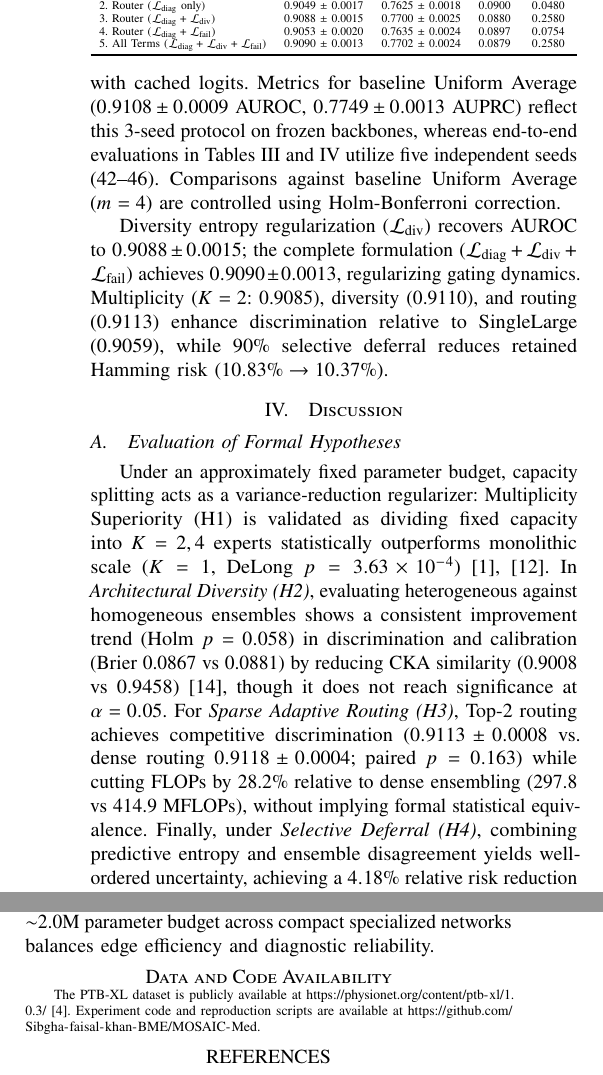
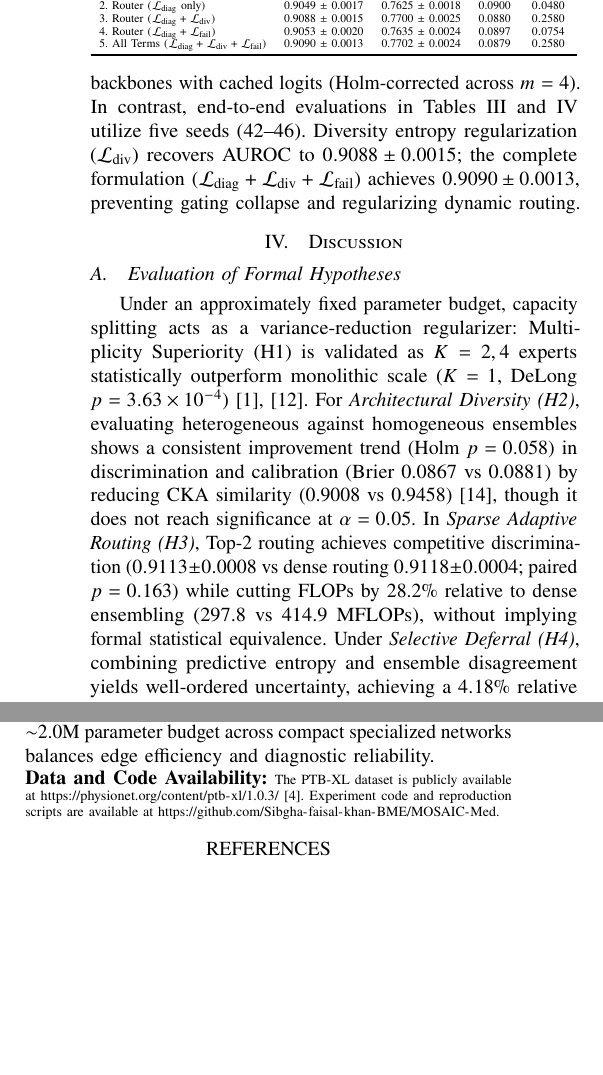
Before and after one commit to Sibgha-faisal-khan-BME/MOSAIC-Med, a LaTeX document (latex/main.tex): two parts of the columns of page 6 of 6, joined at a grey line, cut so that both start at the same text, the shorter picture padded with empty space. Compiled offline with pdfLaTeX; a missing font is replaced by an installed copy or a similar font; a LaTeX package or settings file that is missing is left out.

Commit message:
Enforce strict IEEE template page boundaries on Page 6, eliminate \enlargethispage, and synchronize documents

```diff
--- a/latex/main.tex
+++ b/latex/main.tex
@@ -337,7 +337,7 @@ As shown in Table~\ref{tab:selective_summary} and plotted in Fig.~\ref{fig:risk_
 \subsection{Loss-Term Regularization Ablation}
 \label{subsec:res_ablation}
 
-Table~\ref{tab:loss_ablation} presents the factorial ablation of router regularization across three seeds (42--44) on frozen expert backbones with cached logits. Metrics for baseline Uniform Average ($0.9108 \pm 0.0009$ AUROC, $0.7749 \pm 0.0013$ AUPRC) reflect this 3-seed protocol on frozen backbones, whereas end-to-end evaluations in Tables~\ref{tab:matched_control} and~\ref{tab:routing_summary} utilize five independent seeds (42--46). Comparisons against baseline Uniform Average ($m=4$) are controlled using Holm-Bonferroni correction.
+Table~\ref{tab:loss_ablation} presents the factorial ablation of router regularization across three seeds (42--44) on frozen expert backbones with cached logits (Holm-corrected across $m=4$). In contrast, end-to-end evaluations in Tables~\ref{tab:matched_control} and~\ref{tab:routing_summary} utilize five seeds (42--46). Diversity entropy regularization ($\mathcal{L}_{\text{div}}$) recovers AUROC to $0.9088 \pm 0.0015$; the complete formulation ($\mathcal{L}_{\text{diag}} + \mathcal{L}_{\text{div}} + \mathcal{L}_{\text{fail}}$) achieves $0.9090 \pm 0.0013$, preventing gating collapse and regularizing dynamic routing.
 
 \begin{table}[t]
 \caption{Loss-Term Regularization Ablation Across 3 Seeds}
@@ -360,16 +360,13 @@ Table~\ref{tab:loss_ablation} presents the factorial ablation of router regulari
 \end{ICICtable}
 \end{table}
 
-Diversity entropy regularization ($\mathcal{L}_{\text{div}}$) recovers AUROC to $0.9088 \pm 0.0015$; the complete formulation ($\mathcal{L}_{\text{diag}} + \mathcal{L}_{\text{div}} + \mathcal{L}_{\text{fail}}$) achieves $0.9090 \pm 0.0013$, regularizing gating dynamics. Multiplicity ($K=2$: 0.9085), diversity (0.9110), and routing (0.9113) enhance discrimination relative to SingleLarge (0.9059), while 90\% selective deferral reduces retained Hamming risk ($10.83\% \to 10.37\%$).
-
-\enlargethispage{5\baselineskip}
 \section{Discussion}
 \label{sec:discussion}
 
 \subsection{Evaluation of Formal Hypotheses}
 \label{subsec:disc_hypotheses}
 
-Under an approximately fixed parameter budget, capacity splitting acts as a variance-reduction regularizer: Multiplicity Superiority (H1) is validated as dividing fixed capacity into $K = 2, 4$ experts statistically outperforms monolithic scale ($K = 1$, DeLong $p = 3.63 \times 10^{-4}$)~\cite{lakshminarayanan2017simple, chen2025budget}. In \textit{Architectural Diversity (H2)}, evaluating heterogeneous against homogeneous ensembles shows a consistent improvement trend (Holm $p = 0.058$) in discrimination and calibration (Brier 0.0867 vs 0.0881) by reducing CKA similarity (0.9008 vs 0.9458)~\cite{zhou2025diversity}, though it does not reach significance at $\alpha = 0.05$. For \textit{Sparse Adaptive Routing (H3)}, Top-2 routing achieves competitive discrimination ($0.9113 \pm 0.0008$ vs. dense routing $0.9118 \pm 0.0004$; paired $p = 0.163$) while cutting FLOPs by 28.2\% relative to dense ensembling (297.8 vs 414.9 MFLOPs), without implying formal statistical equivalence. Finally, under \textit{Selective Deferral (H4)}, combining predictive entropy and ensemble disagreement yields well-ordered uncertainty, achieving a $4.18\%$ relative risk reduction in retained Hamming error at 90\% coverage ($p = 0.0093$)~\cite{kompa2024second, argha2025selective}.
+Under an approximately fixed parameter budget, capacity splitting acts as a variance-reduction regularizer: Multiplicity Superiority (H1) is validated as $K = 2, 4$ experts statistically outperform monolithic scale ($K = 1$, DeLong $p = 3.63 \times 10^{-4}$)~\cite{lakshminarayanan2017simple, chen2025budget}. For \textit{Architectural Diversity (H2)}, evaluating heterogeneous against homogeneous ensembles shows a consistent improvement trend (Holm $p = 0.058$) in discrimination and calibration (Brier 0.0867 vs 0.0881) by reducing CKA similarity (0.9008 vs 0.9458)~\cite{zhou2025diversity}, though it does not reach significance at $\alpha = 0.05$. In \textit{Sparse Adaptive Routing (H3)}, Top-2 routing achieves competitive discrimination ($0.9113 \pm 0.0008$ vs dense routing $0.9118 \pm 0.0004$; paired $p = 0.163$) while cutting FLOPs by 28.2\% relative to dense ensembling (297.8 vs 414.9 MFLOPs), without implying formal statistical equivalence. Under \textit{Selective Deferral (H4)}, combining predictive entropy and ensemble disagreement yields well-ordered uncertainty, achieving a $4.18\%$ relative risk reduction in retained Hamming error at 90\% coverage ($p = 0.0093$)~\cite{kompa2024second, argha2025selective}.
 
 \subsection{Negative Results and Theoretical Boundaries}
 \label{subsec:disc_negative}
@@ -383,14 +380,10 @@ For resource-constrained devices, Top-2 sparse routing cuts inference FLOPs by $
 
-\enlargethispage{9\baselineskip}
 \section{Conclusion}
 \label{sec:conclusion}
 
 This study demonstrates that fixed-budget model multiplicity statistically outperforms monolithic scale in 12-lead ECG diagnosis, while architectural diversity exhibits a consistent descriptive improvement trend ($p = 0.058$). Distributing a $\sim$2.0M parameter budget across compact specialized networks balances edge efficiency and diagnostic reliability.
 
-\vspace{-4pt}
-\ICICComponentHeading{Data and Code Availability}
-\vspace{-4pt}
-{\scriptsize The PTB-XL dataset is publicly available at \url{https://physionet.org/content/ptb-xl/1.0.3/}~\cite{wagner2020ptbxl}. Experiment code and reproduction scripts are available at \url{https://github.com/Sibgha-faisal-khan-BME/MOSAIC-Med}.\par}
-\vspace{-4pt}
+\vspace{2pt}
+\noindent\textbf{Data and Code Availability:} {\scriptsize The PTB-XL dataset is publicly available at \url{https://physionet.org/content/ptb-xl/1.0.3/}~\cite{wagner2020ptbxl}. Experiment code and reproduction scripts are available at \url{https://github.com/Sibgha-faisal-khan-BME/MOSAIC-Med}.\par}
 
 {\scriptsize
```
Also changed, not shown: latex/main.pdf, latex/page_6.png, latex/main.tex (5 more changed lines), 4 other files.
